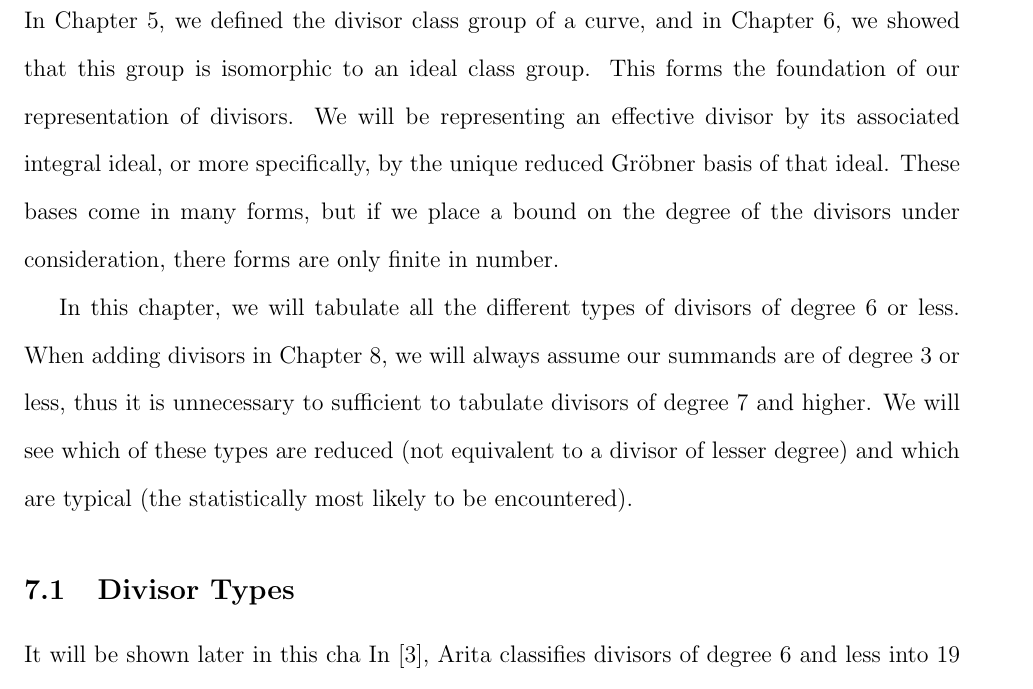
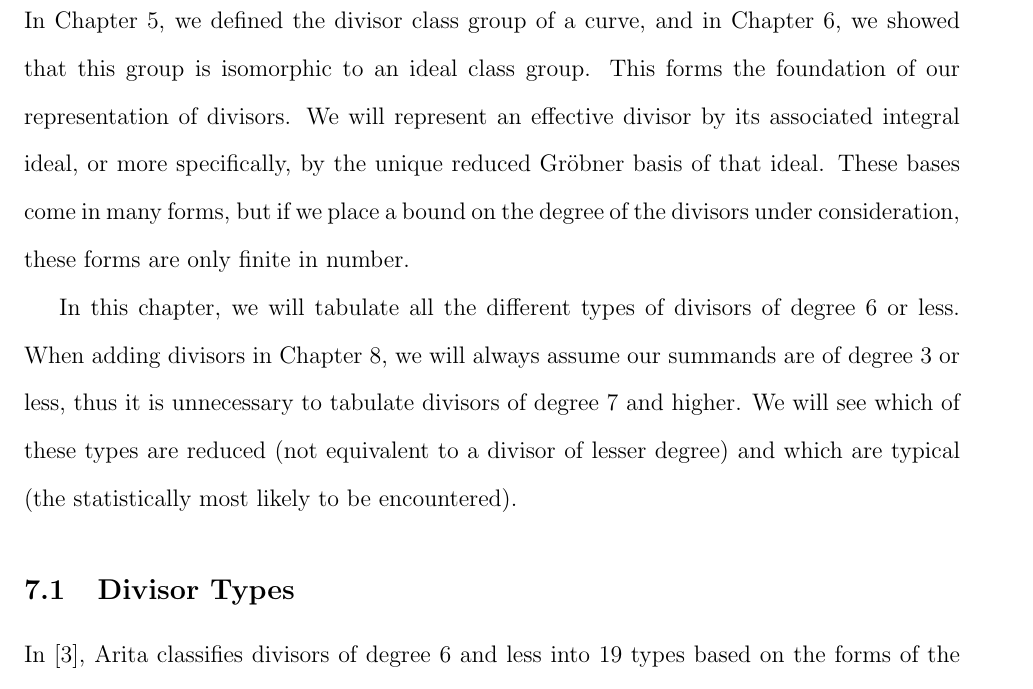
Before and after one commit to emmacneil/c34-thesis, a LaTeX thesis (ucalgarythesis.tex, which reads chapter-representation.tex): part of page 87 of 140 before the commit and part of page 87 of 141 after it, cut so that both start at the same text. Compiled offline with pdfLaTeX.

Commit message:
First edits to chapter 7 based on feedback

```diff
--- a/chapter-representation.tex
+++ b/chapter-representation.tex
@@ -10,15 +10,15 @@
 In Chapter \ref{chap_divisors}, we defined the divisor class group of a curve,
 and in Chapter \ref{chap_ideals}, we showed that this group is isomorphic to an ideal class group.
 This forms the foundation of our representation of divisors.
-We will be representing an effective divisor by its associated integral ideal,
+We will represent an effective divisor by its associated integral ideal,
 or more specifically, by the unique reduced Gr\"obner basis of that ideal.
 These bases come in many forms, but if we place a bound on the degree of the divisors under consideration,
-there forms are only finite in number.
+these forms are only finite in number.
 
 In this chapter, we will tabulate all the different types of divisors of degree 6 or less.
 When adding divisors in Chapter \ref{chap_addition},
 we will always assume our summands are of degree 3 or less,
-thus it is unnecessary to sufficient to tabulate divisors of degree 7 and higher.
+thus it is unnecessary to tabulate divisors of degree 7 and higher.
 We will see which of these types are reduced (not equivalent to a divisor of lesser degree)
 and which are typical (the statistically most likely to be encountered).
 
@@ -32,6 +32,5 @@ and which are typical (the statistically most likely to be encountered).
 
 \subsection{Divisor Types}
 
-It will be shown later in this cha
 In \cite{arita05-2}, Arita classifies divisors of degree 6 and less into 19 types
 based on the forms of the reduced Gr\"obner bases of their ideals.
```
Also changed, not shown: chapter-representation.tex (8 more changed lines).
